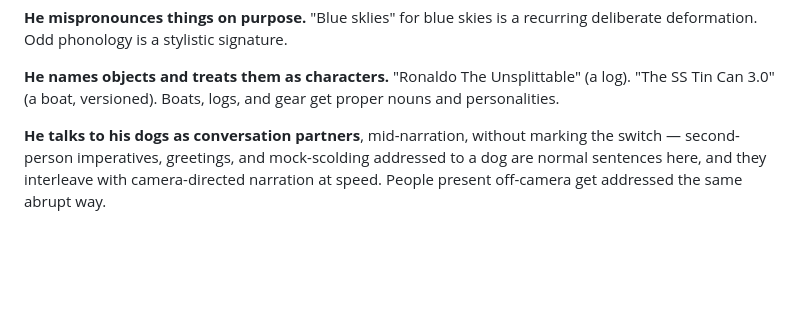
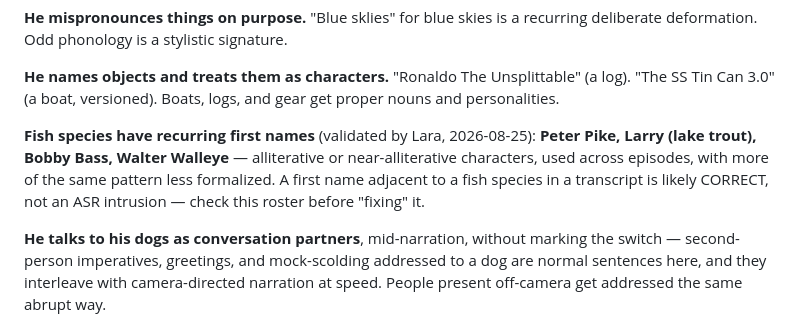
Before and after one commit to BlueKittyMeow/posa-wiki, a Markdown page: docs/research/POSA_STYLE_CARD.md, the part around the change. GitHub-like rendering; blank space fills up the shorter version.

Commit message:
Style card: the named-fish roster (Peter Pike, Larry, Bobby Bass, Walter Walleye — Lara-validated)

```diff
--- a/docs/research/POSA_STYLE_CARD.md
+++ b/docs/research/POSA_STYLE_CARD.md
@@ -43,6 +43,13 @@ recurring deliberate deformation. Odd phonology is a stylistic signature.
 **He names objects and treats them as characters.** "Ronaldo The Unsplittable"
 (a log). "The SS Tin Can 3.0" (a boat, versioned). Boats, logs, and gear get
 proper nouns and personalities.
+
+**Fish species have recurring first names** (validated by Lara, 2026-08-25):
+**Peter Pike, Larry (lake trout), Bobby Bass, Walter Walleye** — alliterative
+or near-alliterative characters, used across episodes, with more of the same
+pattern less formalized. A first name adjacent to a fish species in a
+transcript is likely CORRECT, not an ASR intrusion — check this roster before
+"fixing" it.
 
 **He talks to his dogs as conversation partners**, mid-narration, without
 marking the switch — second-person imperatives, greetings, and mock-scolding
```
